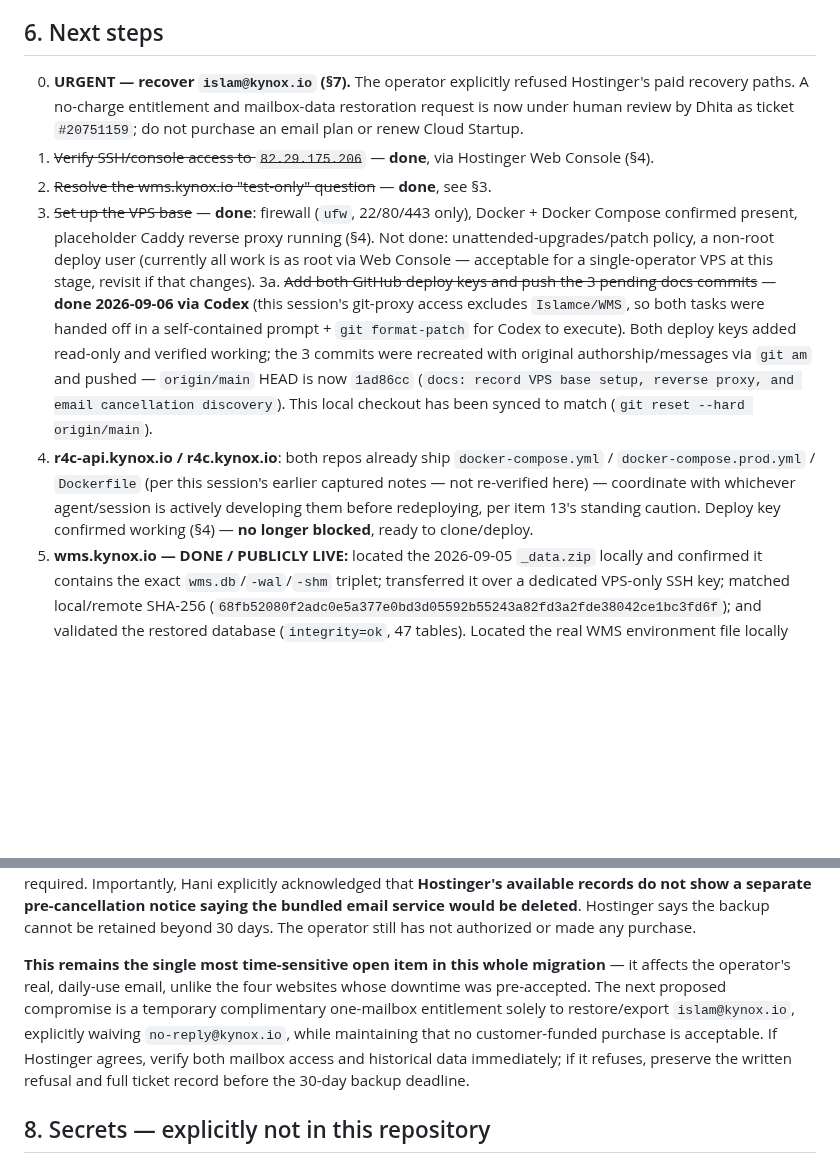
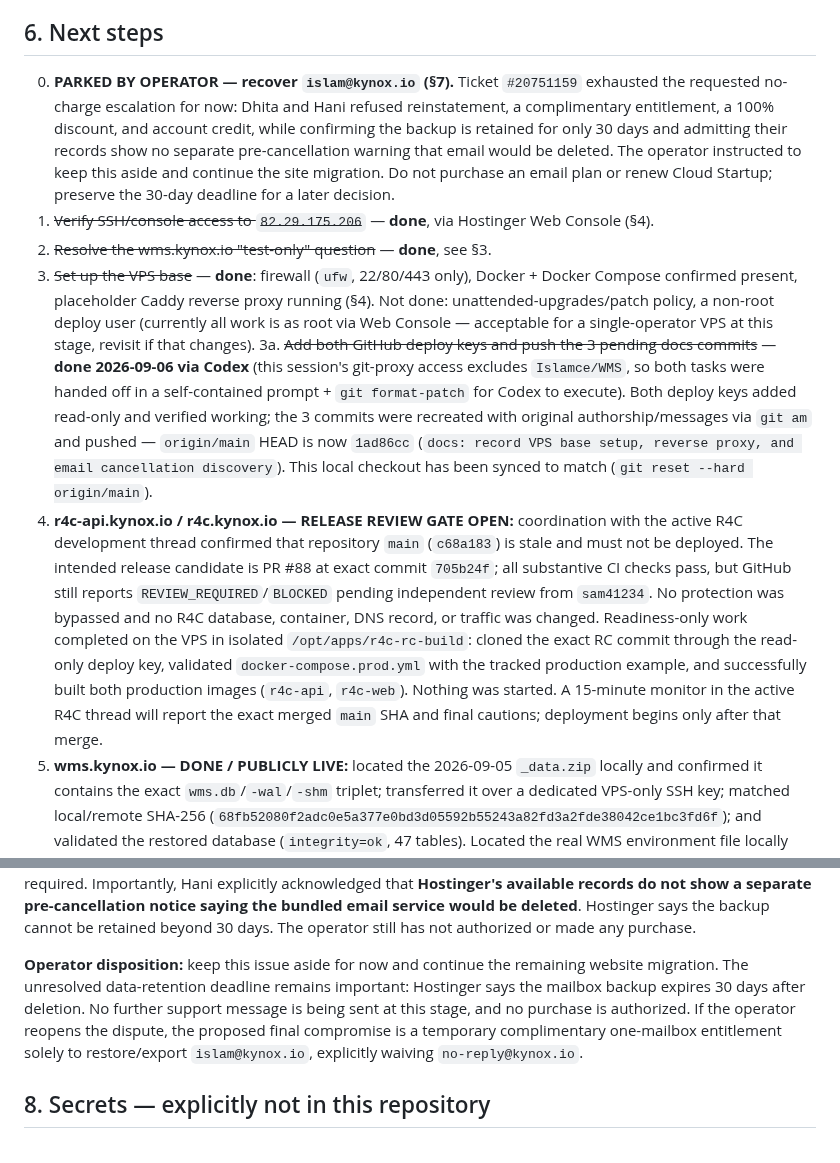
Before and after one commit to Islamce/WMS, a Markdown page: docs/HOSTINGER-VPS-MIGRATION-2026-09-06.md, 2 parts joined by grey strips. Rendered like a GitHub page; blank space fills up the shorter version.

```diff
--- a/docs/HOSTINGER-VPS-MIGRATION-2026-09-06.md
+++ b/docs/HOSTINGER-VPS-MIGRATION-2026-09-06.md
@@ -87,12 +87,12 @@ Purchased and paid 2026-09-06, immediately after the refund was confirmed, per t
 
 ## 6. Next steps
 
-0. **URGENT — recover `islam@kynox.io` (§7).** The operator explicitly refused Hostinger's paid recovery paths. A no-charge entitlement and mailbox-data restoration request is now under human review by Dhita as ticket `#20751159`; do not purchase an email plan or renew Cloud Startup.
+0. **PARKED BY OPERATOR — recover `islam@kynox.io` (§7).** Ticket `#20751159` exhausted the requested no-charge escalation for now: Dhita and Hani refused reinstatement, a complimentary entitlement, a 100% discount, and account credit, while confirming the backup is retained for only 30 days and admitting their records show no separate pre-cancellation warning that email would be deleted. The operator instructed to keep this aside and continue the site migration. Do not purchase an email plan or renew Cloud Startup; preserve the 30-day deadline for a later decision.
 1. ~~Verify SSH/console access to `82.29.175.206`~~ — **done**, via Hostinger Web Console (§4).
 2. ~~Resolve the wms.kynox.io "test-only" question~~ — **done**, see §3.
 3. ~~Set up the VPS base~~ — **done**: firewall (`ufw`, 22/80/443 only), Docker + Docker Compose confirmed present, placeholder Caddy reverse proxy running (§4). Not done: unattended-upgrades/patch policy, a non-root deploy user (currently all work is as root via Web Console — acceptable for a single-operator VPS at this stage, revisit if that changes).
 3a. ~~Add both GitHub deploy keys and push the 3 pending docs commits~~ — **done 2026-09-06 via Codex** (this session's git-proxy access excludes `Islamce/WMS`, so both tasks were handed off in a self-contained prompt + `git format-patch` for Codex to execute). Both deploy keys added read-only and verified working; the 3 commits were recreated with original authorship/messages via `git am` and pushed — `origin/main` HEAD is now `1ad86cc` (`docs: record VPS base setup, reverse proxy, and email cancellation discovery`). This local checkout has been synced to match (`git reset --hard origin/main`).
-4. **r4c-api.kynox.io / r4c.kynox.io**: both repos already ship `docker-compose.yml` / `docker-compose.prod.yml` / `Dockerfile` (per this session's earlier captured notes — not re-verified here) — coordinate with whichever agent/session is actively developing them before redeploying, per item 13's standing caution. Deploy key confirmed working (§4) — **no longer blocked**, ready to clone/deploy.
+4. **r4c-api.kynox.io / r4c.kynox.io — RELEASE REVIEW GATE OPEN:** coordination with the active R4C development thread confirmed that repository `main` (`c68a183`) is stale and must not be deployed. The intended release candidate is PR #88 at exact commit `705b24f`; all substantive CI checks pass, but GitHub still reports `REVIEW_REQUIRED`/`BLOCKED` pending independent review from `sam41234`. No protection was bypassed and no R4C database, container, DNS record, or traffic was changed. Readiness-only work completed on the VPS in isolated `/opt/apps/r4c-rc-build`: cloned the exact RC commit through the read-only deploy key, validated `docker-compose.prod.yml` with the tracked production example, and successfully built both production images (`r4c-api`, `r4c-web`). Nothing was started. A 15-minute monitor in the active R4C thread will report the exact merged `main` SHA and final cautions; deployment begins only after that merge.
 5. **wms.kynox.io — DONE / PUBLICLY LIVE:** located the 2026-09-05 `_data.zip` locally and confirmed it contains the exact `wms.db`/`-wal`/`-shm` triplet; transferred it over a dedicated VPS-only SSH key; matched local/remote SHA-256 (`68fb52080f2adc0e5a377e0bd3d05592b55243a82fd3a2fde38042ce1bc3fd6f`); and validated the restored database (`integrity=ok`, 47 tables). Located the real WMS environment file locally without exposing its 96-character JWT secret. Compose now bind-mounts `./data:/app/data` for auditable restore/backup access (commit `f38be68`), binds the diagnostic port only to VPS localhost, and joins `web`. The container is healthy, reports 20 migrations and 11 users. After explicit operator approval, created the `wms` A record with TTL 300 pointing to `82.29.175.206`, confirmed it through Hostinger authoritative DNS plus Cloudflare and Google, enabled Caddy automatic HTTPS, and verified public `/healthz` and `/` both return HTTP 200 with successful TLS verification.
 6. **kynox.io**: no GitHub deployment — restore from the Hostinger-triggered backup ZIP (files + `u716763642_analytics` MySQL DB) captured before cancellation, not via git.
 7. **DNS cutover**: point each site's DNS at `82.29.175.206` only once that site's containers are running and verified locally on the VPS (e.g. by IP + Host header) to minimize downtime duration, not before.
@@ -115,7 +115,7 @@ Not part of the original migration plan and **not yet resolved.** While the oper
 
 **Human-review outcome and formal complaint (2026-09-06, ~13:21–13:36 Arabia Standard Time):** Dhita confirmed Hostinger still has a recoverable backup for up to 30 days after deletion and identified two previous addresses (`islam@kynox.io`, the real user mailbox, and `no-reply@kynox.io`, apparently an application/system mailbox), but required a paid plan first. A supervisor-level complaint then argued that Hostinger marketed Cloud Startup for up to 50 websites while its process cap made the account unreliable at a tiny fraction of that capacity, forcing the VPS migration; that email deletion and the new-purchase recovery condition were not disclosed before the refund; and that Hostinger should provision a complimentary entitlement, 100% discount, or full credit. Reviewer Hani refused every no-charge remedy and repeated that an active paid destination mailbox is required. Importantly, Hani explicitly acknowledged that **Hostinger's available records do not show a separate pre-cancellation notice saying the bundled email service would be deleted**. Hostinger says the backup cannot be retained beyond 30 days. The operator still has not authorized or made any purchase.
 
-**This remains the single most time-sensitive open item in this whole migration** — it affects the operator's real, daily-use email, unlike the four websites whose downtime was pre-accepted. The next proposed compromise is a temporary complimentary one-mailbox entitlement solely to restore/export `islam@kynox.io`, explicitly waiving `no-reply@kynox.io`, while maintaining that no customer-funded purchase is acceptable. If Hostinger agrees, verify both mailbox access and historical data immediately; if it refuses, preserve the written refusal and full ticket record before the 30-day backup deadline.
+**Operator disposition:** keep this issue aside for now and continue the remaining website migration. The unresolved data-retention deadline remains important: Hostinger says the mailbox backup expires 30 days after deletion. No further support message is being sent at this stage, and no purchase is authorized. If the operator reopens the dispute, the proposed final compromise is a temporary complimentary one-mailbox entitlement solely to restore/export `islam@kynox.io`, explicitly waiving `no-reply@kynox.io`.
 
 ## 8. Secrets — explicitly not in this repository
 
```
Also changed, not shown: docs/WMS-SESSION-LOG.md (+8 -0 lines).
